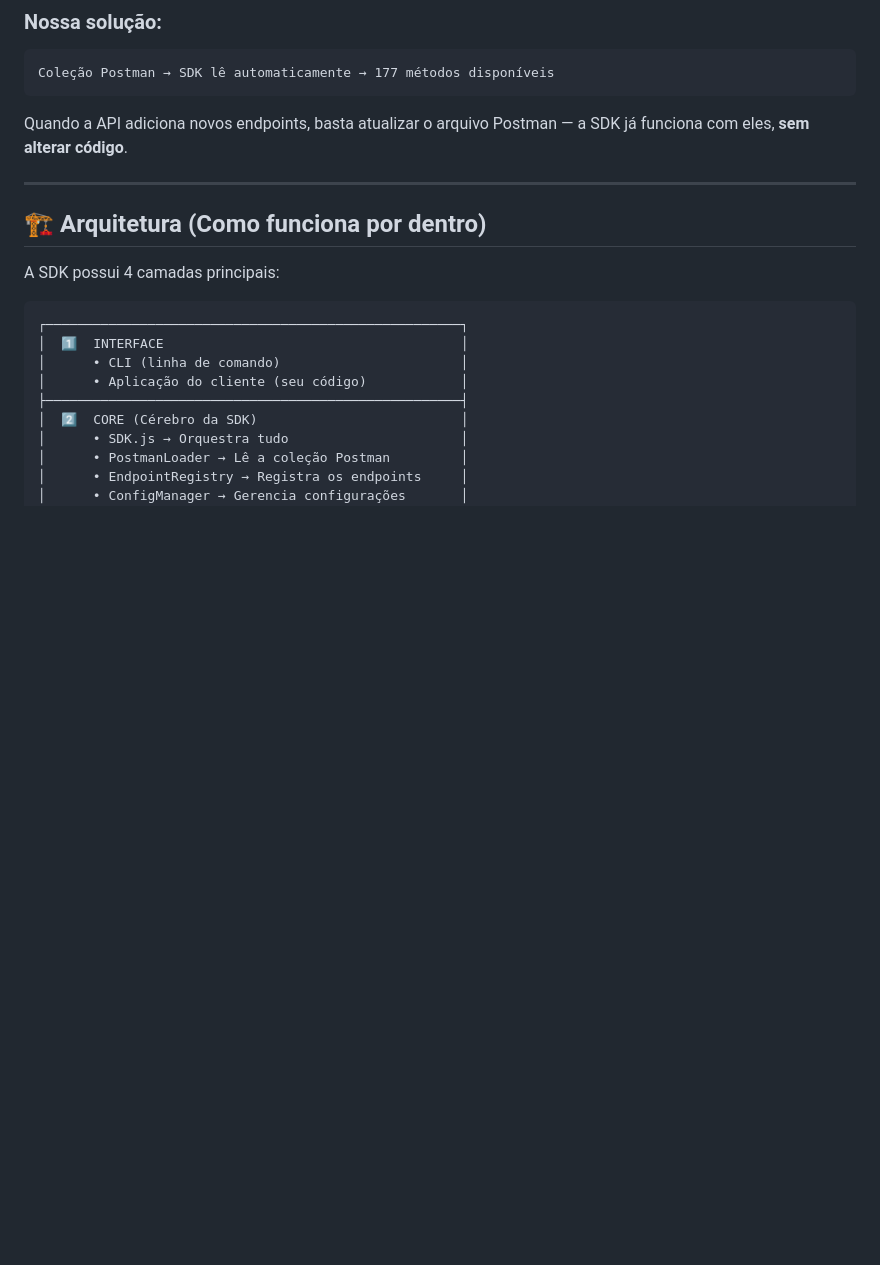
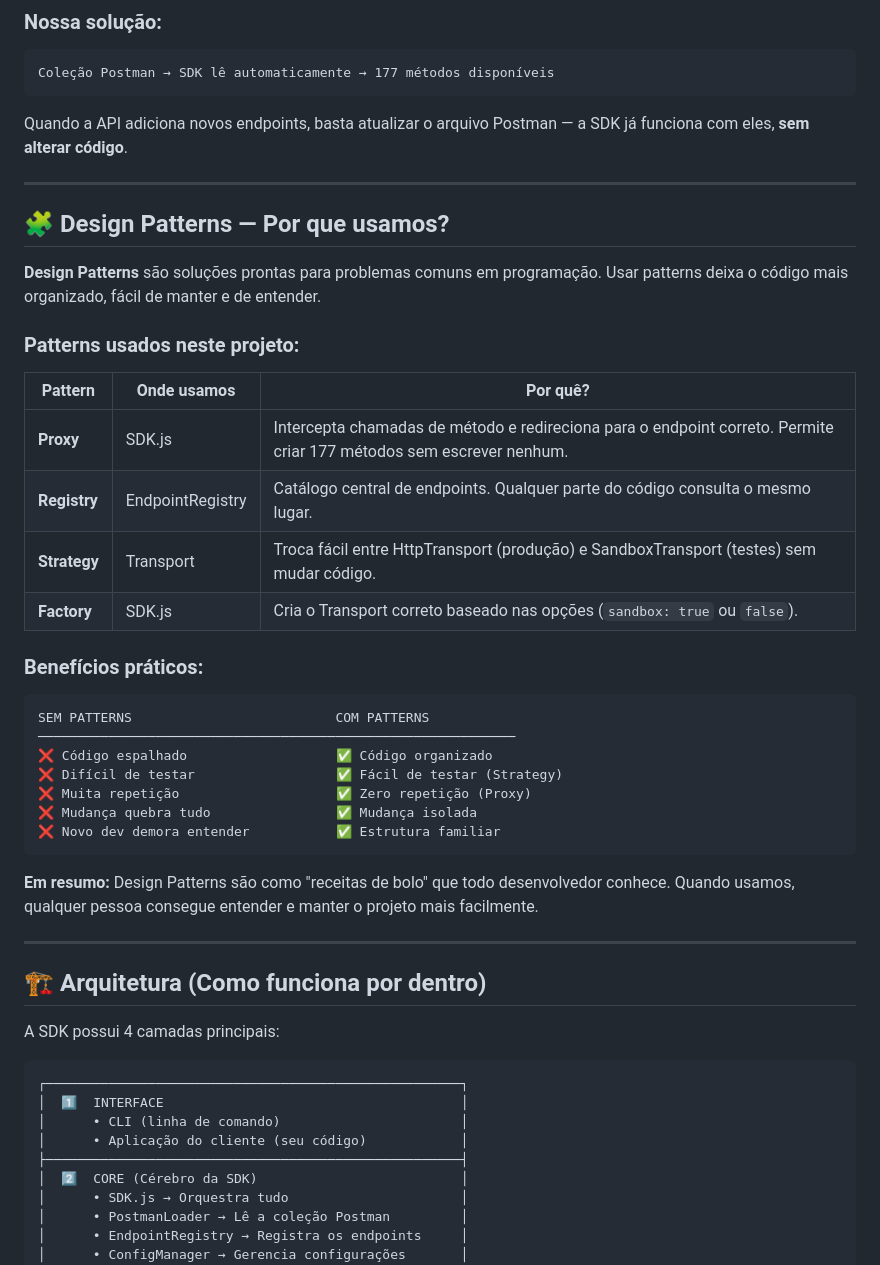
Before and after one commit to DataCube/consultasdeveiculos-sdk-nodejs, a Markdown page: APRESENTACAO.md, the part around the change. GitHub-like rendering; blank space fills up the shorter version.

Commit message:
faltou parte

````diff
--- a/APRESENTACAO.md
+++ b/APRESENTACAO.md
@@ -22,6 +22,35 @@ Coleção Postman → SDK lê automaticamente → 177 métodos disponíveis
 ```
 
 Quando a API adiciona novos endpoints, basta atualizar o arquivo Postman — a SDK já funciona com eles, **sem alterar código**.
+
+---
+
+## 🧩 Design Patterns — Por que usamos?
+
+**Design Patterns** são soluções prontas para problemas comuns em programação. Usar patterns deixa o código mais organizado, fácil de manter e de entender.
+
+### Patterns usados neste projeto:
+
+| Pattern | Onde usamos | Por quê? |
+|---------|-------------|----------|
+| **Proxy** | SDK.js | Intercepta chamadas de método e redireciona para o endpoint correto. Permite criar 177 métodos sem escrever nenhum. |
+| **Registry** | EndpointRegistry | Catálogo central de endpoints. Qualquer parte do código consulta o mesmo lugar. |
+| **Strategy** | Transport | Troca fácil entre HttpTransport (produção) e SandboxTransport (testes) sem mudar código. |
+| **Factory** | SDK.js | Cria o Transport correto baseado nas opções (`sandbox: true` ou `false`). |
+
+### Benefícios práticos:
+
+```
+SEM PATTERNS                          COM PATTERNS
+─────────────────────────────────────────────────────────────
+❌ Código espalhado                   ✅ Código organizado
+❌ Difícil de testar                  ✅ Fácil de testar (Strategy)
+❌ Muita repetição                    ✅ Zero repetição (Proxy)
+❌ Mudança quebra tudo                ✅ Mudança isolada
+❌ Novo dev demora entender           ✅ Estrutura familiar
+```
+
+**Em resumo:** Design Patterns são como "receitas de bolo" que todo desenvolvedor conhece. Quando usamos, qualquer pessoa consegue entender e manter o projeto mais facilmente.
 
 ---
 
````
